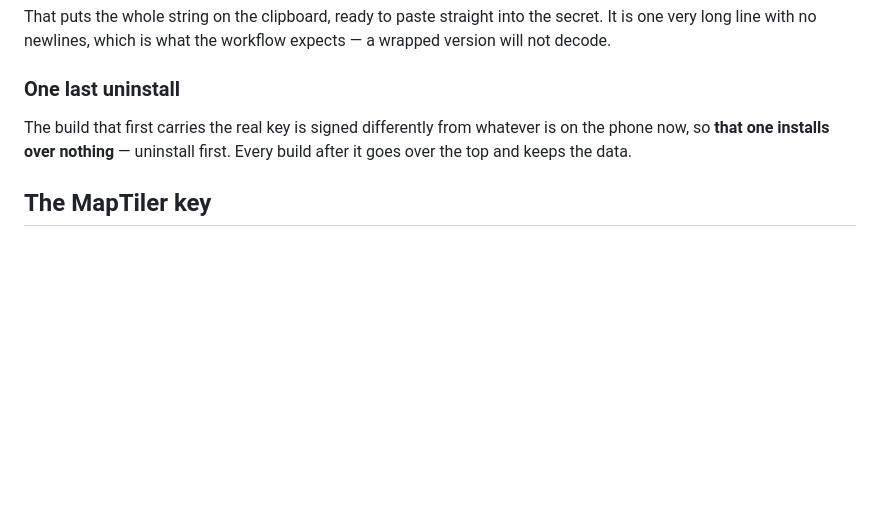
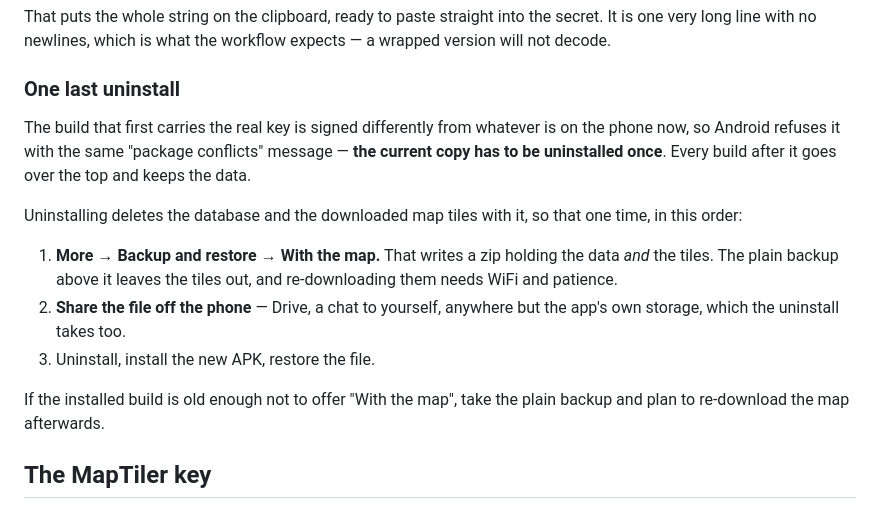
Before and after one commit to yash0304/ML, a Markdown page: docs/safarsathi/RUNNING.md, the part around the change. GitHub-like rendering; blank space fills up the shorter version.

Commit message:
RUNNING.md: back up before the one last uninstall
The section said the first release-signed build needs an uninstall and
stopped there. That is the single moment in the app's life where the
database and 346 MB of downloaded tiles are deleted, and it said nothing
about saving them first — so following it literally loses the map.

Now it names the order: the With-the-map backup, getting the file off the
phone (app storage goes with the uninstall, so a backup left inside it is
no backup), then uninstall and restore. Also notes the fallback for a
phone running a build old enough to predate #57.

Also corrects "installs over nothing": Android refuses the install
outright with the package-conflicts message, which is what is actually
seen.

Co-Authored-By: Claude Opus 5 <noreply@anthropic.com>
Claude-Session: https://claude.ai/code/session_01RqYENFZECvo6f29burecjk

```diff
--- a/docs/safarsathi/RUNNING.md
+++ b/docs/safarsathi/RUNNING.md
@@ -130,8 +130,22 @@ expects — a wrapped version will not decode.
 ### One last uninstall
 
 The build that first carries the real key is signed differently from whatever
-is on the phone now, so **that one installs over nothing** — uninstall first.
-Every build after it goes over the top and keeps the data.
+is on the phone now, so Android refuses it with the same "package conflicts"
+message — **the current copy has to be uninstalled once**. Every build after
+it goes over the top and keeps the data.
+
+Uninstalling deletes the database and the downloaded map tiles with it, so
+that one time, in this order:
+
+1. **More → Backup and restore → With the map.** That writes a zip holding
+   the data *and* the tiles. The plain backup above it leaves the tiles out,
+   and re-downloading them needs WiFi and patience.
+2. **Share the file off the phone** — Drive, a chat to yourself, anywhere but
+   the app's own storage, which the uninstall takes too.
+3. Uninstall, install the new APK, restore the file.
+
+If the installed build is old enough not to offer "With the map", take the
+plain backup and plan to re-download the map afterwards.
 
 ## The MapTiler key
 
```
